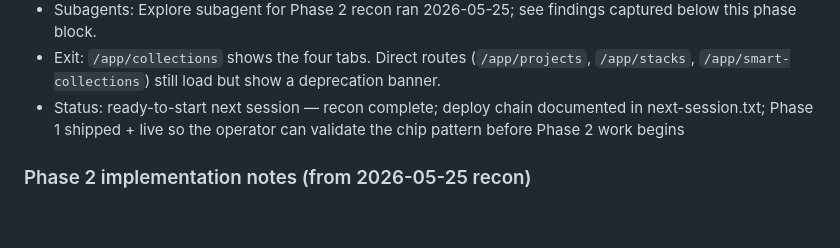
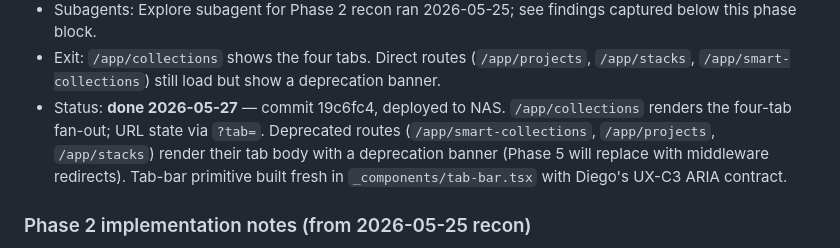
Before and after one commit to joeybuilt-official/fonto, a Markdown page: plan-ux.md, the part around the change. Drawn GitHub-style; blank space fills up the shorter version.

```diff
--- a/plan-ux.md
+++ b/plan-ux.md
@@ -163,7 +163,7 @@ Three plausible failure modes for this workstream:
 - Exit: `/app/collections` shows the four tabs. Direct routes
   (`/app/projects`, `/app/stacks`, `/app/smart-collections`) still
   load but show a deprecation banner.
-- Status: ready-to-start next session — recon complete; deploy chain documented in next-session.txt; Phase 1 shipped + live so the operator can validate the chip pattern before Phase 2 work begins
+- Status: **done 2026-05-27** — commit 19c6fc4, deployed to NAS. `/app/collections` renders the four-tab fan-out; URL state via `?tab=`. Deprecated routes (`/app/smart-collections`, `/app/projects`, `/app/stacks`) render their tab body with a deprecation banner (Phase 5 will replace with middleware redirects). Tab-bar primitive built fresh in `_components/tab-bar.tsx` with Diego's UX-C3 ARIA contract.
 
 ### Phase 2 implementation notes (from 2026-05-25 recon)
 
```
Also changed, not shown: checklist-ux.md (+10 -8 lines).
